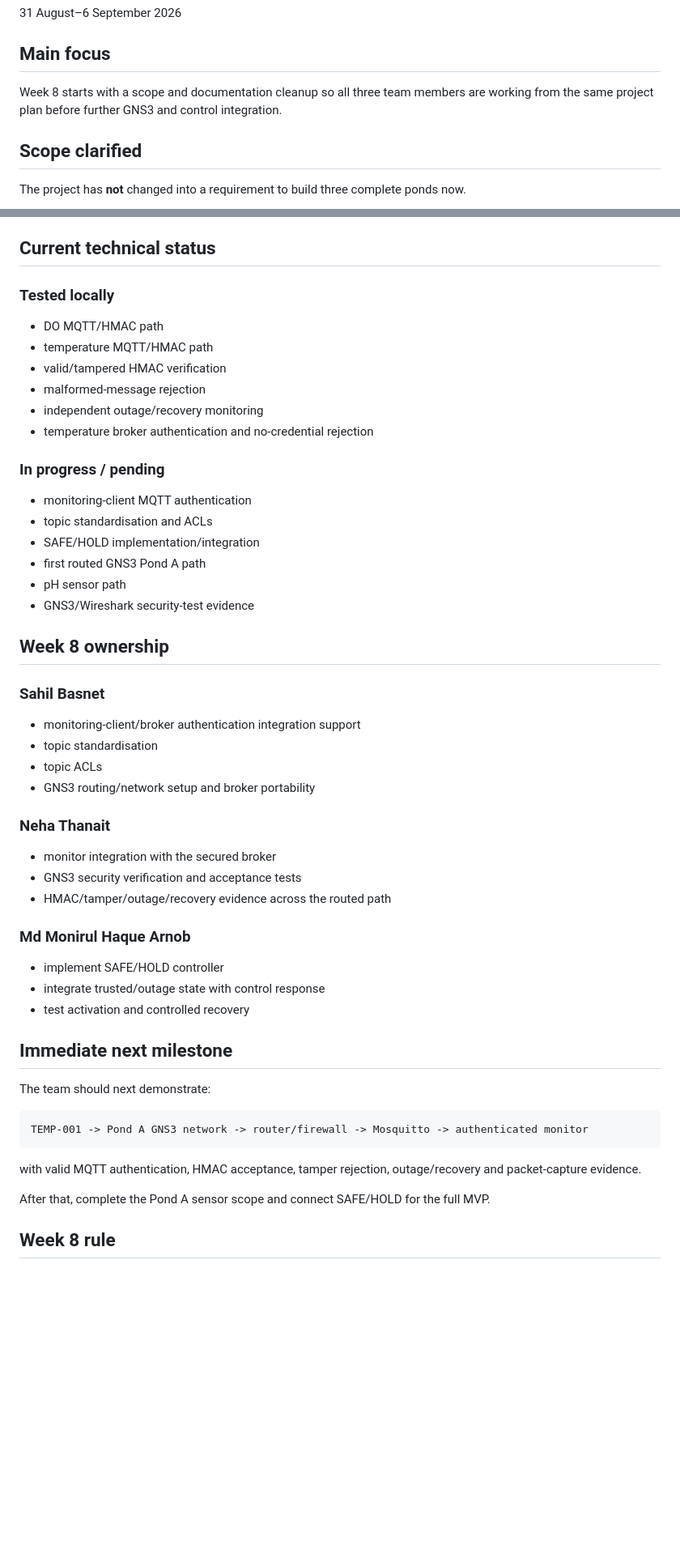
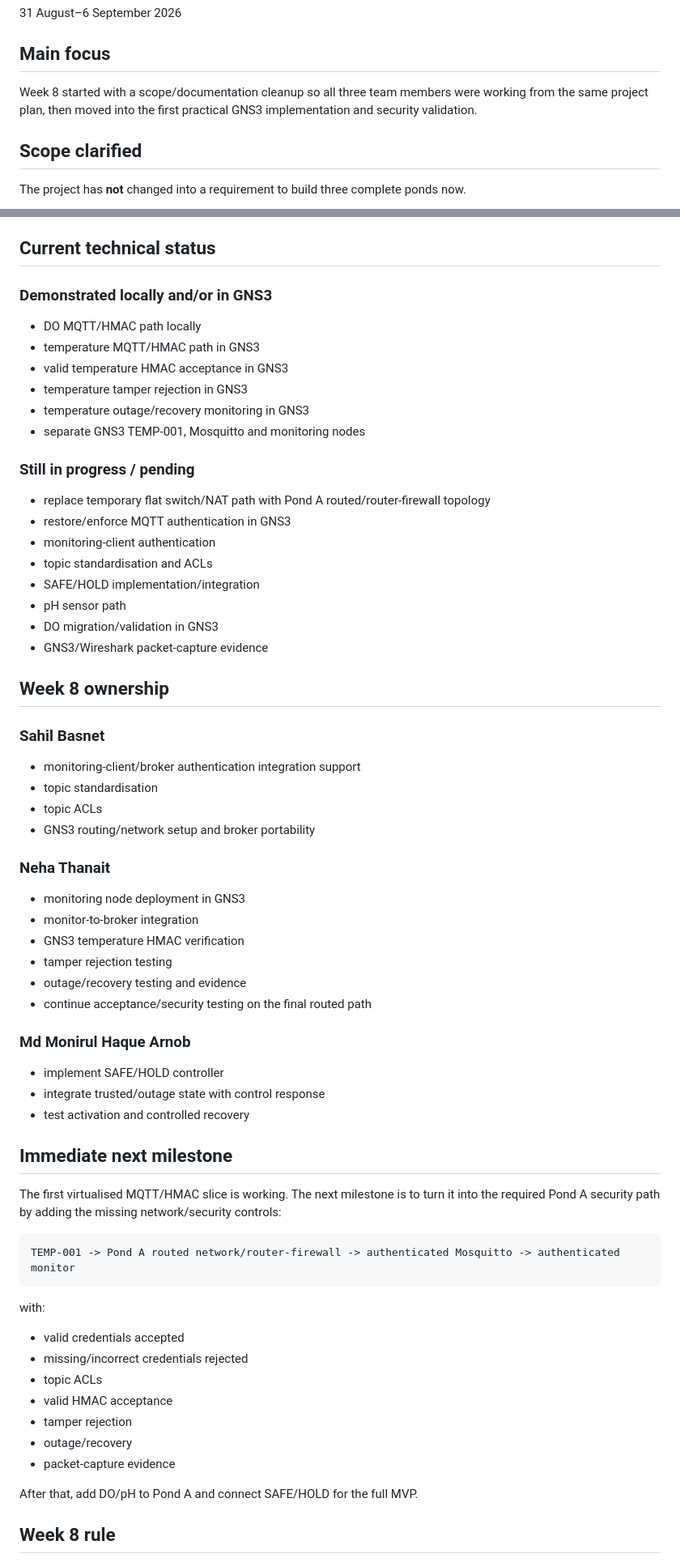
Before and after one commit to nininehaa/aq1-secure-aquaculture-iot, a Markdown page: docs/progress/week-8.md, 2 parts joined by grey strips. Shown at 81% size. Rendered like a GitHub page; blank space fills up the shorter version.

Commit message:
docs: add Week 8 GNS3 validation progress

````diff
--- a/docs/progress/week-8.md
+++ b/docs/progress/week-8.md
@@ -4,7 +4,7 @@
 31 August–6 September 2026
 
 ## Main focus
-Week 8 starts with a scope and documentation cleanup so all three team members are working from the same project plan before further GNS3 and control integration.
+Week 8 started with a scope/documentation cleanup so all three team members were working from the same project plan, then moved into the first practical GNS3 implementation and security validation.
 
 ## Scope clarified
 The project has **not** changed into a requirement to build three complete ponds now.
@@ -50,20 +124,22 @@ Pond B, Pond C, backup broker, larger attacker network, advanced Node-RED, TLS a
 ## Current technical status
 
-### Tested locally
-- DO MQTT/HMAC path
-- temperature MQTT/HMAC path
-- valid/tampered HMAC verification
-- malformed-message rejection
-- independent outage/recovery monitoring
-- temperature broker authentication and no-credential rejection
+### Demonstrated locally and/or in GNS3
+- DO MQTT/HMAC path locally
+- temperature MQTT/HMAC path in GNS3
+- valid temperature HMAC acceptance in GNS3
+- temperature tamper rejection in GNS3
+- temperature outage/recovery monitoring in GNS3
+- separate GNS3 TEMP-001, Mosquitto and monitoring nodes
 
-### In progress / pending
-- monitoring-client MQTT authentication
+### Still in progress / pending
+- replace temporary flat switch/NAT path with Pond A routed/router-firewall topology
+- restore/enforce MQTT authentication in GNS3
+- monitoring-client authentication
 - topic standardisation and ACLs
 - SAFE/HOLD implementation/integration
-- first routed GNS3 Pond A path
 - pH sensor path
-- GNS3/Wireshark security-test evidence
+- DO migration/validation in GNS3
+- GNS3/Wireshark packet-capture evidence
 
 ## Week 8 ownership
 
@@ -74,9 +150,12 @@ Pond B, Pond C, backup broker, larger attacker network, advanced Node-RED, TLS a
 - GNS3 routing/network setup and broker portability
 
 ### Neha Thanait
-- monitor integration with the secured broker
-- GNS3 security verification and acceptance tests
-- HMAC/tamper/outage/recovery evidence across the routed path
+- monitoring node deployment in GNS3
+- monitor-to-broker integration
+- GNS3 temperature HMAC verification
+- tamper rejection testing
+- outage/recovery testing and evidence
+- continue acceptance/security testing on the final routed path
 
 ### Md Monirul Haque Arnob
 - implement SAFE/HOLD controller
@@ -84,15 +163,24 @@ Pond B, Pond C, backup broker, larger attacker network, advanced Node-RED, TLS a
 - test activation and controlled recovery
 
 ## Immediate next milestone
-The team should next demonstrate:
+
+The first virtualised MQTT/HMAC slice is working. The next milestone is to turn it into the required Pond A security path by adding the missing network/security controls:
 
 ```text
-TEMP-001 -> Pond A GNS3 network -> router/firewall -> Mosquitto -> authenticated monitor
+TEMP-001 -> Pond A routed network/router-firewall -> authenticated Mosquitto -> authenticated monitor
 ```
 
-with valid MQTT authentication, HMAC acceptance, tamper rejection, outage/recovery and packet-capture evidence.
+with:
 
-After that, complete the Pond A sensor scope and connect SAFE/HOLD for the full MVP.
+- valid credentials accepted
+- missing/incorrect credentials rejected
+- topic ACLs
+- valid HMAC acceptance
+- tamper rejection
+- outage/recovery
+- packet-capture evidence
+
+After that, add DO/pH to Pond A and connect SAFE/HOLD for the full MVP.
 
 ## Week 8 rule
 Do not mark planned work as complete. Update the existing project-plan, implementation-status, issues and test records when evidence changes instead of creating competing descriptions of the project.
````
Also changed, not shown: other parts of docs/progress/week-8.md (+75 -1 lines).
